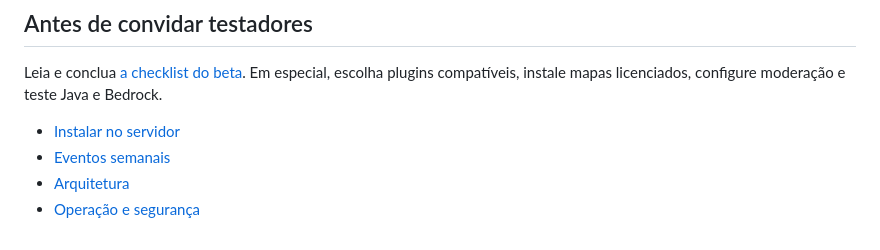
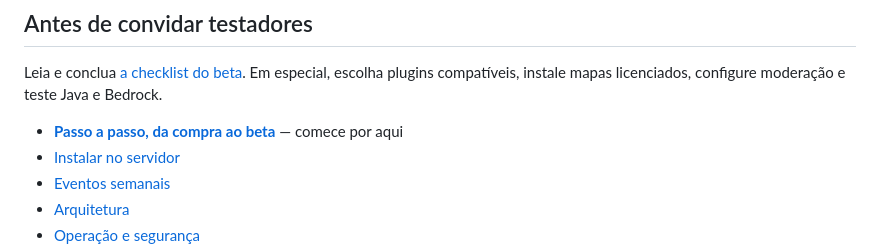
Before and after one commit to JulioCasare/gamescraft.com.br, a Markdown page: README.md, the part around the change. Drawn GitHub-style.

```diff
--- a/README.md
+++ b/README.md
@@ -108,6 +108,7 @@ Aumente um `MEMORY_*` somente depois que o `spark` mostrar falta real de memóri
 
 Leia e conclua [a checklist do beta](docs/BETA-CHECKLIST.md). Em especial, escolha plugins compatíveis, instale mapas licenciados, configure moderação e teste Java e Bedrock.
 
+- [**Passo a passo, da compra ao beta**](docs/PASSO-A-PASSO.md) — comece por aqui
 - [Instalar no servidor](docs/DEPLOY.md)
 - [Eventos semanais](docs/EVENTS.md)
 - [Arquitetura](docs/ARCHITECTURE.md)
```
Also changed, not shown: docs/PASSO-A-PASSO.md (added, +127 -0 lines).
